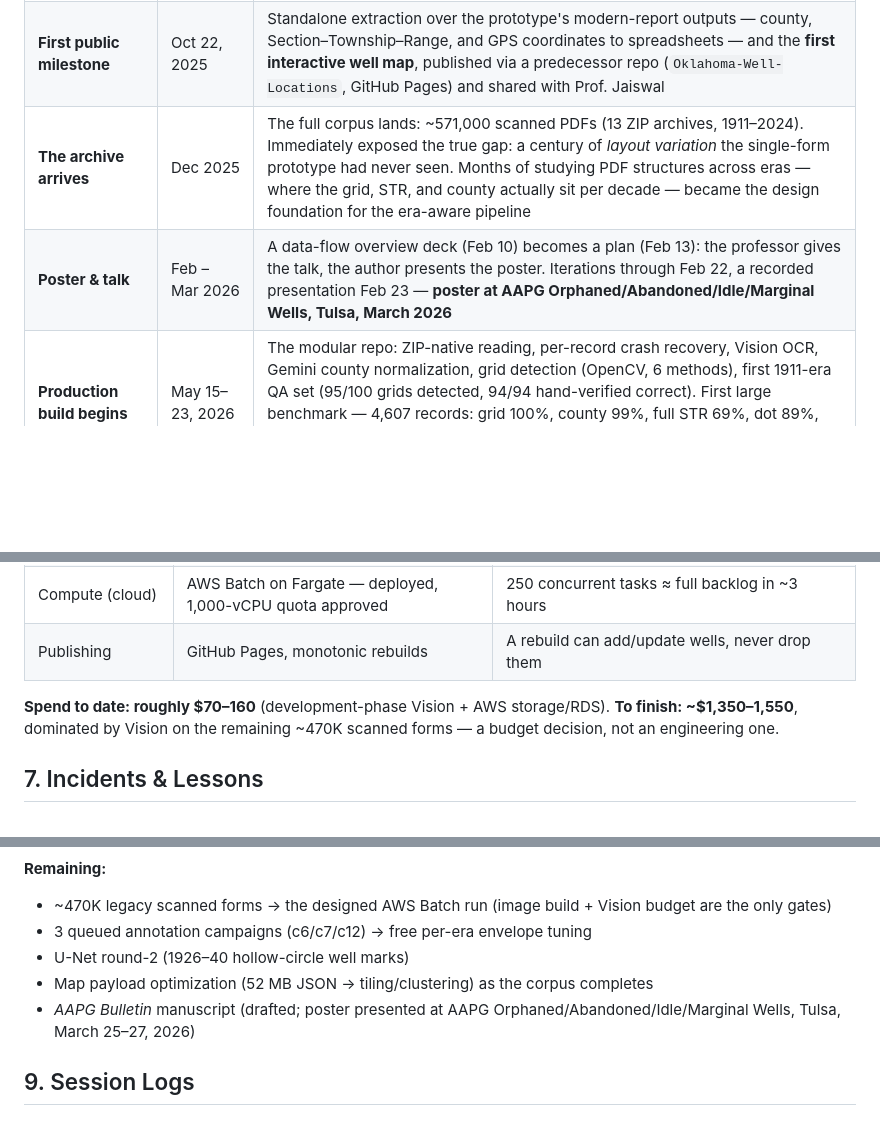
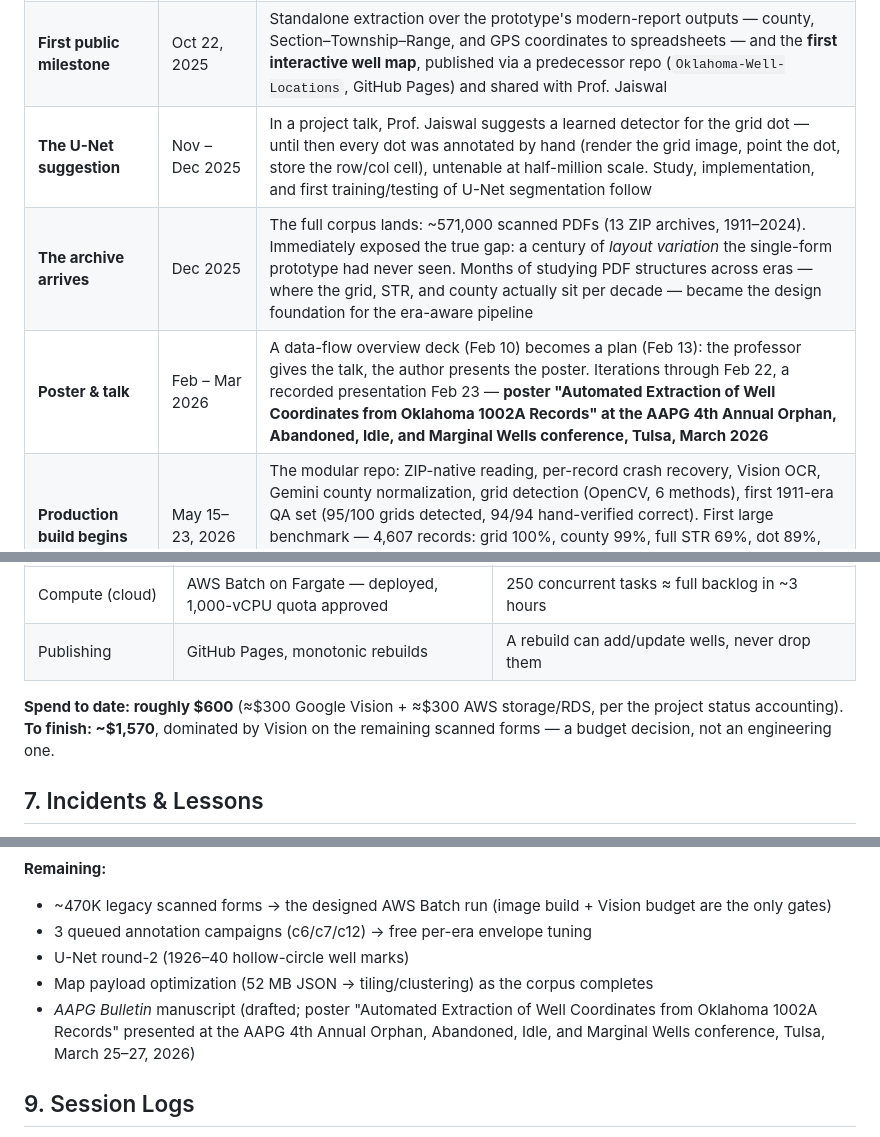
Before and after one commit to Akshaykumarmundrathi/osu-well-pipeline, a Markdown page: CASE_STUDY.md, 3 parts joined by grey strips. Drawn GitHub-style; blank space fills up the shorter version.

Commit message:
CASE_STUDY: U-Net origin, poster title, cost accounting update
- Timeline row: U-Net suggested by Prof. Jaiswal in a Nov-Dec 2025 talk,
  replacing per-grid manual dot annotation (render, point, store row/col)
- Poster row + remaining work: full title "Automated Extraction of Well
  Coordinates from Oklahoma 1002A Records" at the AAPG 4th Annual Orphan,
  Abandoned, Idle, and Marginal Wells conference, Tulsa
- Spend to date corrected to ~$600 (~$300 Vision + ~$300 AWS) and
  finish estimate to ~$1,570, per PROJECT_STATUS accounting

Co-Authored-By: Claude Fable 5 <noreply@anthropic.com>

```diff
--- a/CASE_STUDY.md
+++ b/CASE_STUDY.md
@@ -25,8 +25,9 @@ The project long predates the production repository. The git history (first comm
 | **Takeover & gap analysis** | Jul – Nov 2025 | Current author takes over — volunteer research request (Jul 12, 2025), handover of the prior researcher's materials (Jul 19), acceptance (Jul 20). Months of grinding through the inherited notebook and reports to understand the approach, refine ideas and structures, and design new infrastructure. The core diagnosis: the prototype worked on *one PDF at a time in Colab* — no batch processing, no crash recovery, no state tracking, no cloud path. Computer vision was new to the author; entering cloud engineering (AWS accounts, S3, RDS) began here |
 | **The database wall** | ~Jun – Dec 2025 (~6 months) | The parquet-built PLSS database (4.56M rows) **could not be loaded** in any free environment — Colab sessions died, local memory was insufficient, every workaround failed for half a year. Finally solved by moving the data to **AWS S3 and standing it up as a PostgreSQL/PostGIS database on RDS** — the single unlock that made coordinate resolution possible at scale, and the project's introduction to real cloud infrastructure |
 | **First public milestone** | Oct 22, 2025 | Standalone extraction over the prototype's modern-report outputs — county, Section–Township–Range, and GPS coordinates to spreadsheets — and the **first interactive well map**, published via a predecessor repo (`Oklahoma-Well-Locations`, GitHub Pages) and shared with Prof. Jaiswal |
+| **The U-Net suggestion** | Nov – Dec 2025 | In a project talk, Prof. Jaiswal suggests a learned detector for the grid dot — until then every dot was annotated by hand (render the grid image, point the dot, store the row/col cell), untenable at half-million scale. Study, implementation, and first training/testing of U-Net segmentation follow |
 | **The archive arrives** | Dec 2025 | The full corpus lands: ~571,000 scanned PDFs (13 ZIP archives, 1911–2024). Immediately exposed the true gap: a century of *layout variation* the single-form prototype had never seen. Months of studying PDF structures across eras — where the grid, STR, and county actually sit per decade — became the design foundation for the era-aware pipeline |
-| **Poster & talk** | Feb – Mar 2026 | A data-flow overview deck (Feb 10) becomes a plan (Feb 13): the professor gives the talk, the author presents the poster. Iterations through Feb 22, a recorded presentation Feb 23 — **poster at AAPG Orphaned/Abandoned/Idle/Marginal Wells, Tulsa, March 2026** |
+| **Poster & talk** | Feb – Mar 2026 | A data-flow overview deck (Feb 10) becomes a plan (Feb 13): the professor gives the talk, the author presents the poster. Iterations through Feb 22, a recorded presentation Feb 23 — **poster "Automated Extraction of Well Coordinates from Oklahoma 1002A Records" at the AAPG 4th Annual Orphan, Abandoned, Idle, and Marginal Wells conference, Tulsa, March 2026** |
 | **Production build begins** | May 15–23, 2026 | The modular repo: ZIP-native reading, per-record crash recovery, Vision OCR, Gemini county normalization, grid detection (OpenCV, 6 methods), first 1911-era QA set (95/100 grids detected, 94/94 hand-verified correct). First large benchmark — 4,607 records: grid 100%, county 99%, full STR 69%, dot 89%, 3,695 coordinates resolved. Repo consolidation (1-commit seed vs 56-commit working copy) recovered 4 QA assets; tracker schema settled at 44 columns |
 | **Coordinate resolution** | May 23–31, 2026 | The RDS PLSS database wired to a multi-pass resolver (§4.5); bilinear dot interpolation. Portability hardening: hardcoded paths → env vars, cv2 guards, S3 error handling, an 863-line `PIPELINE_BLUEPRINT.md` documenting every stage, schema, and threshold |
 | **First cloud batch** | late May 2026 | The AWS pipeline goes live: 391 processing slices dispatched, **2,439 wells extracted and mapped mid-run** to an S3-hosted viewer — the first proof of cloud-scale execution |
@@ -90,7 +91,7 @@ scanned PDF (ZIP / S3)
 | Compute (cloud) | AWS Batch on Fargate — deployed, 1,000-vCPU quota approved | 250 concurrent tasks ≈ full backlog in ~3 hours |
 | Publishing | GitHub Pages, monotonic rebuilds | A rebuild can add/update wells, never drop them |
 
-**Spend to date: roughly $70–160** (development-phase Vision + AWS storage/RDS). **To finish: ~$1,350–1,550**, dominated by Vision on the remaining ~470K scanned forms — a budget decision, not an engineering one.
+**Spend to date: roughly $600** (≈$300 Google Vision + ≈$300 AWS storage/RDS, per the project status accounting). **To finish: ~$1,570**, dominated by Vision on the remaining scanned forms — a budget decision, not an engineering one.
 
 ## 7. Incidents & Lessons
 
@@ -110,7 +111,7 @@ scanned PDF (ZIP / S3)
 - 3 queued annotation campaigns (c6/c7/c12) → free per-era envelope tuning
 - U-Net round-2 (1926–40 hollow-circle well marks)
 - Map payload optimization (52 MB JSON → tiling/clustering) as the corpus completes
-- *AAPG Bulletin* manuscript (drafted; poster presented at AAPG Orphaned/Abandoned/Idle/Marginal Wells, Tulsa, March 25–27, 2026)
+- *AAPG Bulletin* manuscript (drafted; poster "Automated Extraction of Well Coordinates from Oklahoma 1002A Records" presented at the AAPG 4th Annual Orphan, Abandoned, Idle, and Marginal Wells conference, Tulsa, March 25–27, 2026)
 
 ## 9. Session Logs
 
```
